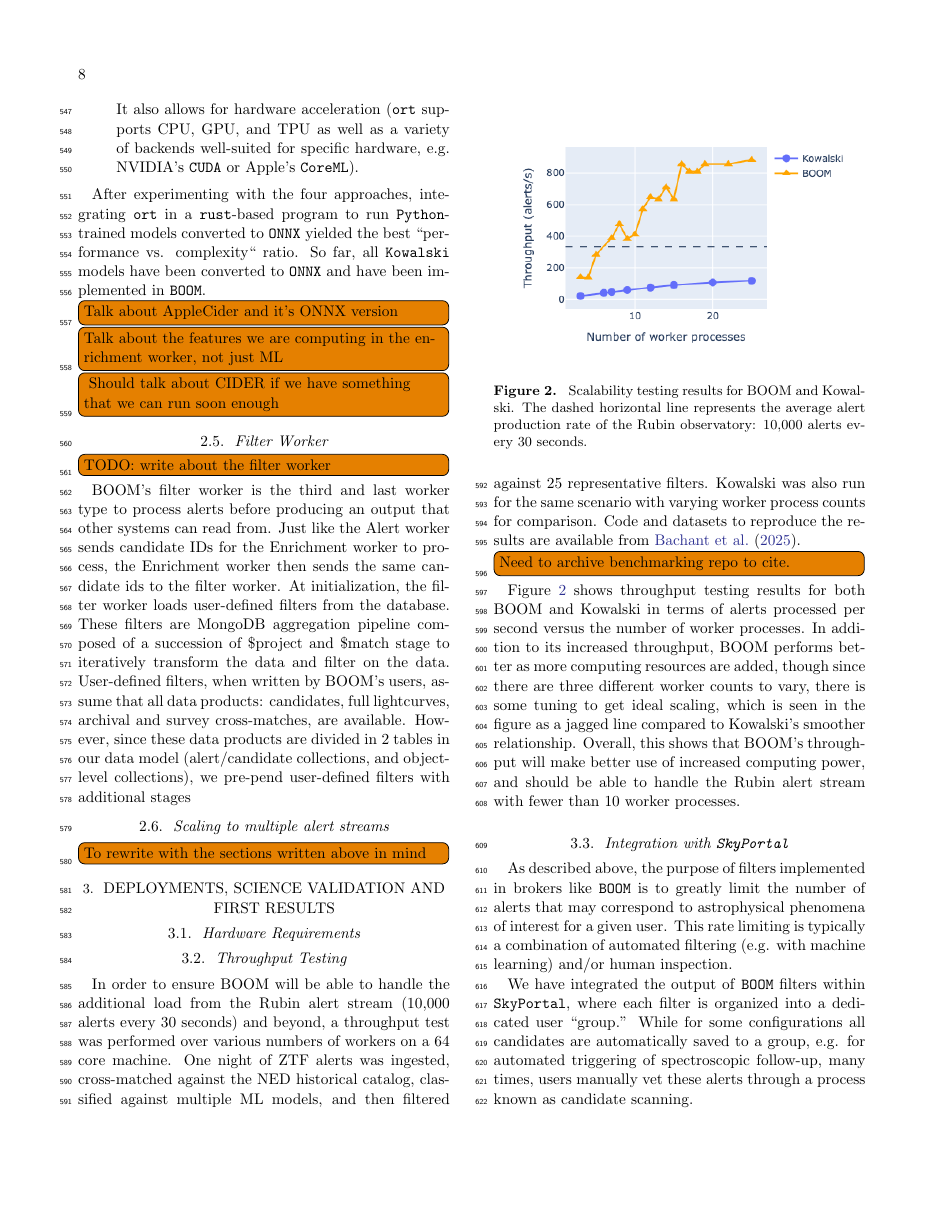
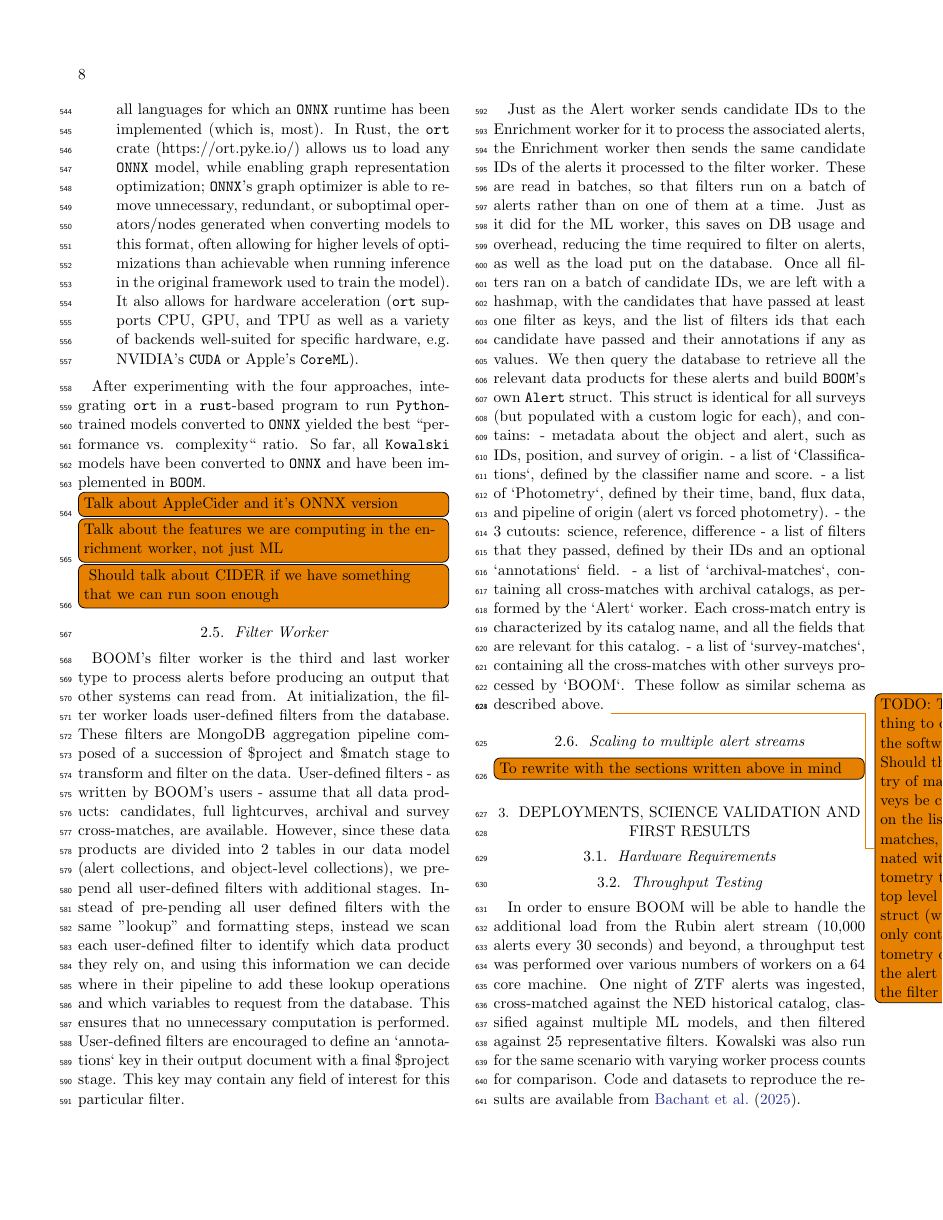
Before and after one commit to boom-astro/boom-paper, a LaTeX paper (paper/main.tex): page 8 of 11 before the commit and page 8 of 12 after it. Compiled offline with pdfLaTeX.

Commit message:
Update paper on Overleaf

```diff
--- a/paper/main.tex
+++ b/paper/main.tex
@@ -274,9 +274,18 @@ After experimenting with the four approaches, integrating \texttt{ort} in a \tex
 \subsection{Filter Worker}
 \label{sec:filter}
 
-\todo[inline]{TODO: write about the filter worker}
+BOOM's filter worker is the third and last worker type to process alerts before producing an output that other systems can read from. At initialization, the filter worker loads user-defined filters from the database. These filters are MongoDB aggregation pipeline composed of a succession of \$project and \$match stage to transform and filter on the data. User-defined filters - as  written by BOOM's users - assume that all data products: candidates, full lightcurves, archival and survey cross-matches, are available. However, since these data products are divided into 2 tables in our data model (alert collections, and object-level collections), we pre-pend all user-defined filters with additional stages. Instead of pre-pending all user defined filters with the same "lookup" and formatting steps, instead we scan each user-defined filter to identify which data product they rely on, and using this information we can decide where in their pipeline to add these lookup operations and which variables to request from the database. This ensures that no unnecessary computation is performed. User-defined filters are encouraged to define an `annotations` key in their output document with a final \$project stage. This key may contain any field of interest for this particular filter.
 
-BOOM's filter worker is the third and last worker type to process alerts before producing an output that other systems can read from. Just like the Alert worker sends candidate IDs for the Enrichment worker to process, the Enrichment worker then sends the same candidate ids to the filter worker. At initialization, the filter worker loads user-defined filters from the database. These filters are MongoDB aggregation pipeline composed of a succession of \$project and \$match stage to iteratively transform the data and filter on the data. User-defined filters, when  written by BOOM's users, assume that all data products: candidates, full lightcurves, archival and survey cross-matches, are available. However, since these data products are divided in 2 tables in our data model (alert/candidate collections, and object-level collections), we pre-pend user-defined filters with additional stages
+Just as the Alert worker sends candidate IDs to the Enrichment worker for it to process the associated alerts, the Enrichment worker then sends the same candidate IDs of the alerts it processed to the filter worker. These are read in batches, so that filters run on a batch of alerts rather than on one of them at a time. Just as it did for the ML worker, this saves on DB usage and overhead, reducing the time required to filter on alerts, as well as the load put on the database. Once all filters ran on a batch of candidate IDs, we are left with a hashmap, with the candidates that have passed at least one filter as keys, and the list of filters ids that each candidate have passed and their annotations if any as values. We then query the database to retrieve all the relevant data products for these alerts and build \texttt{BOOM}'s own \texttt{Alert} struct. This struct is identical for all surveys (but populated with a custom logic for each), and contains:
+- metadata about the object and alert, such as IDs, position, and survey of origin.
+- a list of `Classifications`, defined by the classifier name and score.
+- a list of `Photometry`, defined by their time, band, flux data, and pipeline of origin (alert vs forced photometry).
+- the 3 cutouts: science, reference, difference
+- a list of filters that they passed, defined by their IDs and an optional `annotations` field.
+- a list of `archival-matches`, containing all cross-matches with archival catalogs, as performed by the `Alert` worker. Each cross-match entry is characterized by its catalog name, and all the fields that are relevant for this catalog.
+- a list of `survey-matches`, containing all the cross-matches with other surveys processed by `BOOM`. These follow as similar schema as described above.
+\todo{TODO: This is something to discuss about the software itself. Should the photometry of matching surveys be contained on the list of survey matches, or contatenated with the photometry that's at the top level of the `Alert` struct (what currently only contains the photometry of survey of the alert that passed the filter}
+
 
 % \subsection{\texttt{Apache Kafka}}
 
```
Also changed, not shown: paper/main.tex (2 more changed lines).
